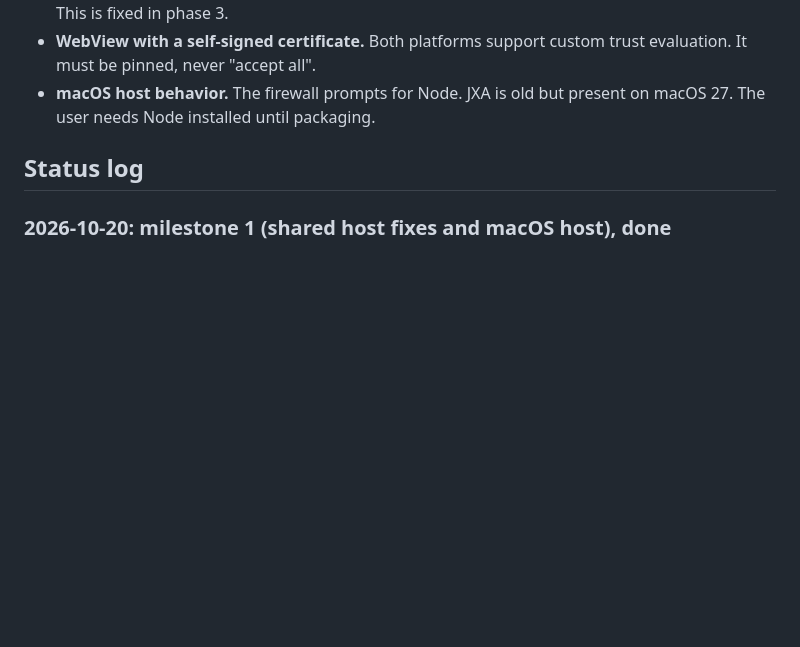
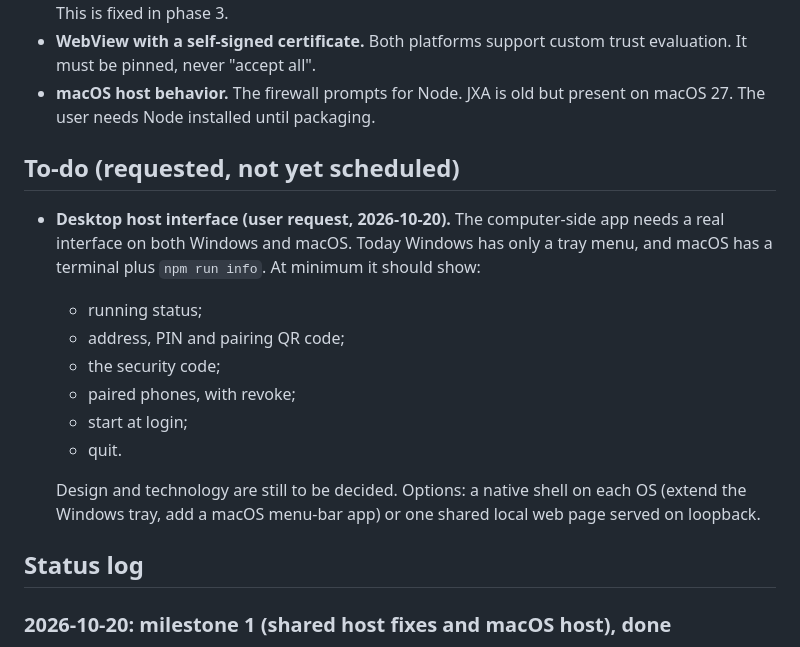
Before and after one commit to GeriKotori11/Dock, a Markdown page: docs/V1-PLAN.md, the part around the change. Rendered like a GitHub page; blank space fills up the shorter version.

Commit message:
Add desktop host interface to the V1 to-do list
Co-Authored-By: Claude Opus 5.5 <noreply@anthropic.com>

```diff
--- a/docs/V1-PLAN.md
+++ b/docs/V1-PLAN.md
@@ -134,6 +134,23 @@ cookie. This decision is reversible: a phone-side cache can be added later.
 - **macOS host behavior.** The firewall prompts for Node. JXA is old but present
   on macOS 27. The user needs Node installed until packaging.
 
+
+## To-do (requested, not yet scheduled)
+
+- **Desktop host interface (user request, 2026-10-20).** The computer-side app
+  needs a real interface on both Windows and macOS. Today Windows has only a tray
+  menu, and macOS has a terminal plus `npm run info`. At minimum it should show:
+  - running status;
+  - address, PIN and pairing QR code;
+  - the security code;
+  - paired phones, with revoke;
+  - start at login;
+  - quit.
+
+  Design and technology are still to be decided. Options: a native shell on each
+  OS (extend the Windows tray, add a macOS menu-bar app) or one shared local
+  web page served on loopback.
+
 ## Status log
 
 ### 2026-10-20: milestone 1 (shared host fixes and macOS host), done
```
